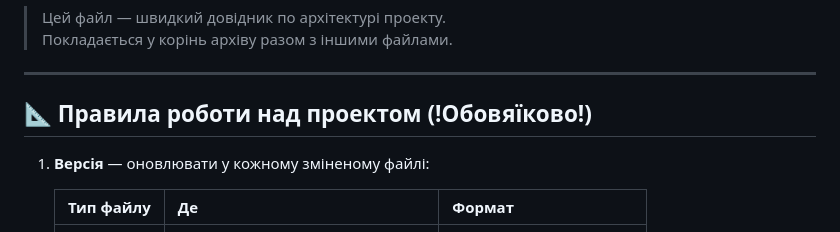
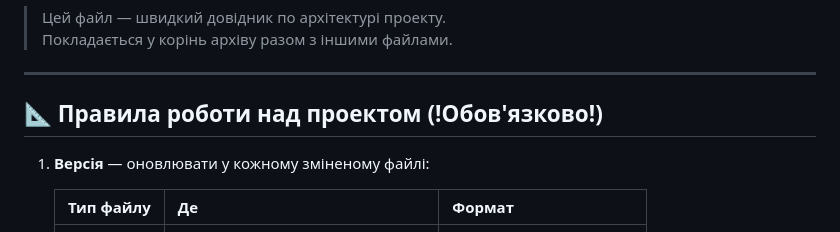
Before and after one commit to MaietnyiOleksandr/zirky, a Markdown page: README.md, the part around the change. GitHub-like rendering.

```diff
--- a/README.md
+++ b/README.md
@@ -5,7 +5,7 @@
 
 ---
 
-## 📐 Правила роботи над проектом (!Обовяїково!)
+## 📐 Правила роботи над проектом (!Обов'язково!)
 
 1. **Версія** — оновлювати у кожному зміненому файлі:
 
```
